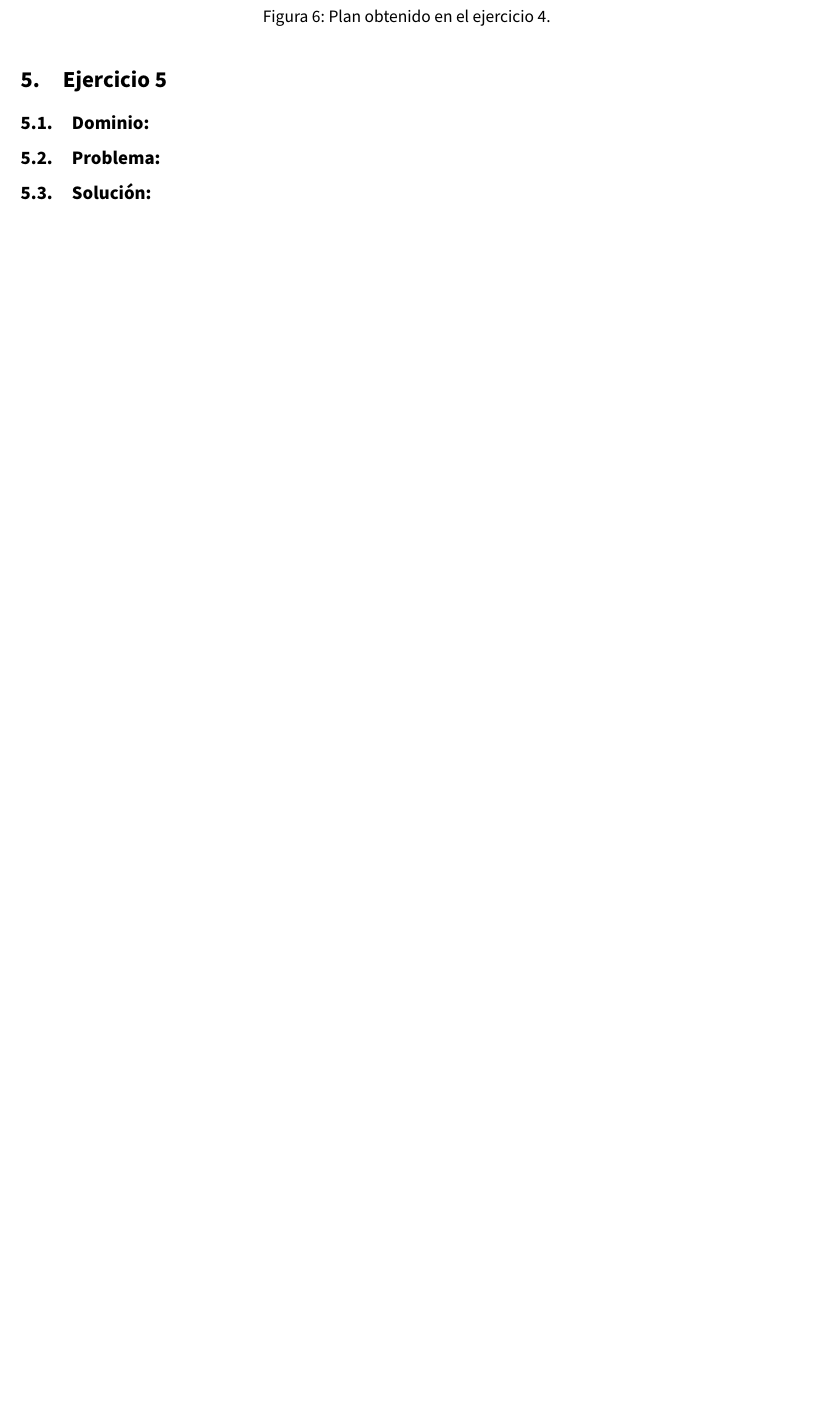
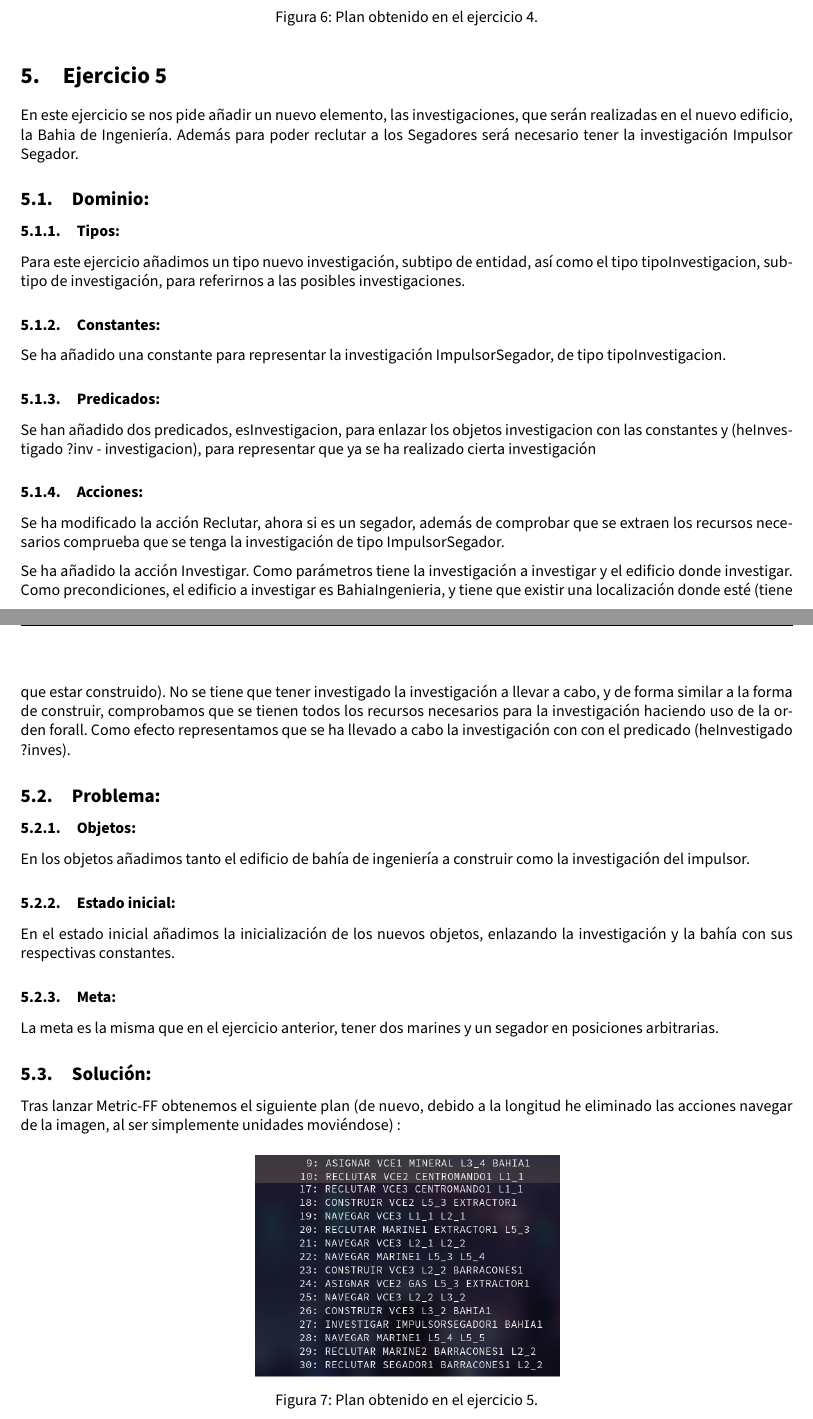
Before and after one commit to advy99/TSI, a LaTeX document (p3/memoria_p3/TSI_memoria3.tex): part of page 10 of 10 before the commit and two parts of pages 9 and 10 of 11 after it, the two joined at a grey line, cut so that both start at the same text, the shorter picture padded with empty space. Compiled offline with pdfLaTeX.

Commit message:
add ejercicio 5 a la memoria, me faltan páginas por todos lados

```diff
--- a/p3/memoria_p3/TSI_memoria3.tex
+++ b/p3/memoria_p3/TSI_memoria3.tex
@@ -1,4 +1,4 @@
-\documentclass[11pt, spanish]{article}
+\documentclass[10pt, spanish]{article}
 \usepackage[spanish]{babel}
 \selectlanguage{spanish}
 \usepackage{natbib}
@@ -471,16 +471,55 @@ Tras ejecutar los archivos de dominio y problema sobre Metric-FF obtenemos el si
 
 \section{Ejercicio 5}
 
+En este ejercicio se nos pide añadir un nuevo elemento, las investigaciones, que serán realizadas en el nuevo edificio, la Bahia de Ingeniería. Además para poder reclutar a los Segadores será necesario tener la investigación Impulsor Segador.
 
 \subsection{Dominio:}
+
+\subsubsection{Tipos:}
+
+Para este ejercicio añadimos un tipo nuevo investigación, subtipo de entidad, así como el tipo tipoInvestigacion, subtipo de investigación, para referirnos a las posibles investigaciones.
+
+\subsubsection{Constantes:}
+
+Se ha añadido una constante para representar la investigación ImpulsorSegador, de tipo tipoInvestigacion.
+
+\subsubsection{Predicados:}
+
+Se han añadido dos predicados, esInvestigacion, para enlazar los objetos investigacion con las constantes y (heInvestigado ?inv - investigacion), para representar que ya se ha realizado cierta investigación
+
+\subsubsection{Acciones:}
+
+Se ha modificado la acción Reclutar, ahora si es un segador, además de comprobar que se extraen los recursos necesarios comprueba que se tenga la investigación de tipo ImpulsorSegador.
+
+Se ha añadido la acción Investigar. Como parámetros tiene la investigación a investigar y el edificio donde investigar. Como precondiciones, el edificio a investigar es BahiaIngenieria,  y tiene que existir una localización donde esté (tiene que estar construido). No se tiene que tener investigado la investigación a llevar a cabo, y de forma similar a la forma de construir, comprobamos que se tienen todos los recursos necesarios para la investigación haciendo uso de la orden forall. Como efecto representamos que se ha llevado a cabo la investigación con con el predicado (heInvestigado ?inves).
 
 
 \subsection{Problema:}
 
+\subsubsection{Objetos:}
+
+En los objetos añadimos tanto el edificio de bahía de ingeniería a construir como la investigación del impulsor.
+
+\subsubsection{Estado inicial:}
+
+En el estado inicial añadimos la inicialización de los nuevos objetos, enlazando la investigación y la bahía con sus respectivas constantes.
+
+\subsubsection{Meta:}
+
+La meta es la misma que en el ejercicio anterior, tener dos marines y un segador en posiciones arbitrarias.
+
 \subsection{Solución:}
+
+Tras lanzar Metric-FF obtenemos el siguiente plan (de nuevo, debido a la longitud he eliminado las acciones navegar de la imagen, al ser simplemente unidades moviéndose)  :
 
 
 
+\begin{figure}[H]
+	\centering
+	\includegraphics[scale=0.4]{plan5.png}
+	\caption{Plan obtenido en el ejercicio 5.}
+	\label{plan5}
+\end{figure}
 
 
 
```
Also changed, not shown: p3/memoria_p3/images/plan5.png (added), p3/memoria_p3/TSI_memoria3.tex (2 more changed lines).
